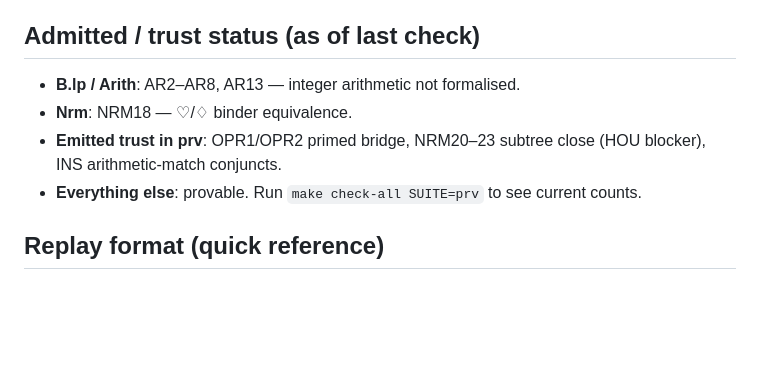
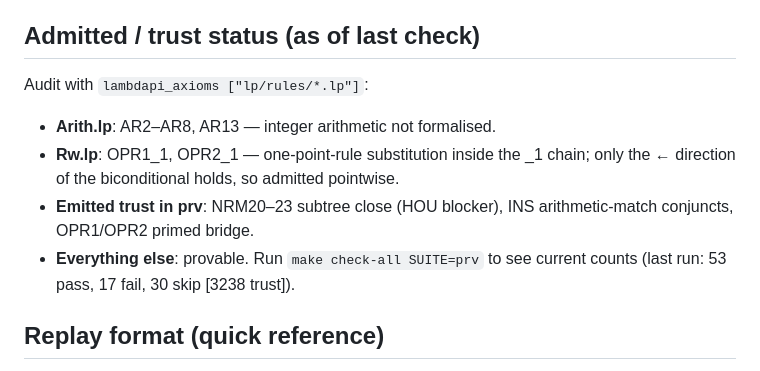
Before and after one commit to ciaran-matthew-dunne/pp2lp, a Markdown page: CLAUDE.md, the part around the change. Drawn GitHub-style; blank space fills up the shorter version.

Commit message:
docs: refresh admitted/trust status
NRM18 is proved (not admitted). Rw.lp's OPR1_1/OPR2_1 admits were
missing from the rule-level list. Added the lambdapi_axioms audit
command and the last-run prv counts.

```diff
--- a/CLAUDE.md
+++ b/CLAUDE.md
@@ -73,10 +73,12 @@ Prefer these over shell `lambdapi`:
 
 ## Admitted / trust status (as of last check)
 
-- **B.lp / Arith**: AR2–AR8, AR13 — integer arithmetic not formalised.
-- **Nrm**: NRM18 — ♡/♢ binder equivalence.
-- **Emitted trust in prv**: OPR1/OPR2 primed bridge, NRM20–23 subtree close (HOU blocker), INS arithmetic-match conjuncts.
-- **Everything else**: provable. Run `make check-all SUITE=prv` to see current counts.
+Audit with `lambdapi_axioms ["lp/rules/*.lp"]`:
+
+- **Arith.lp**: AR2–AR8, AR13 — integer arithmetic not formalised.
+- **Rw.lp**: OPR1_1, OPR2_1 — one-point-rule substitution inside the _1 chain; only the ← direction of the biconditional holds, so admitted pointwise.
+- **Emitted trust in prv**: NRM20–23 subtree close (HOU blocker), INS arithmetic-match conjuncts, OPR1/OPR2 primed bridge.
+- **Everything else**: provable. Run `make check-all SUITE=prv` to see current counts (last run: 53 pass, 17 fail, 30 skip [3238 trust]).
 
 ## Replay format (quick reference)
 
```
